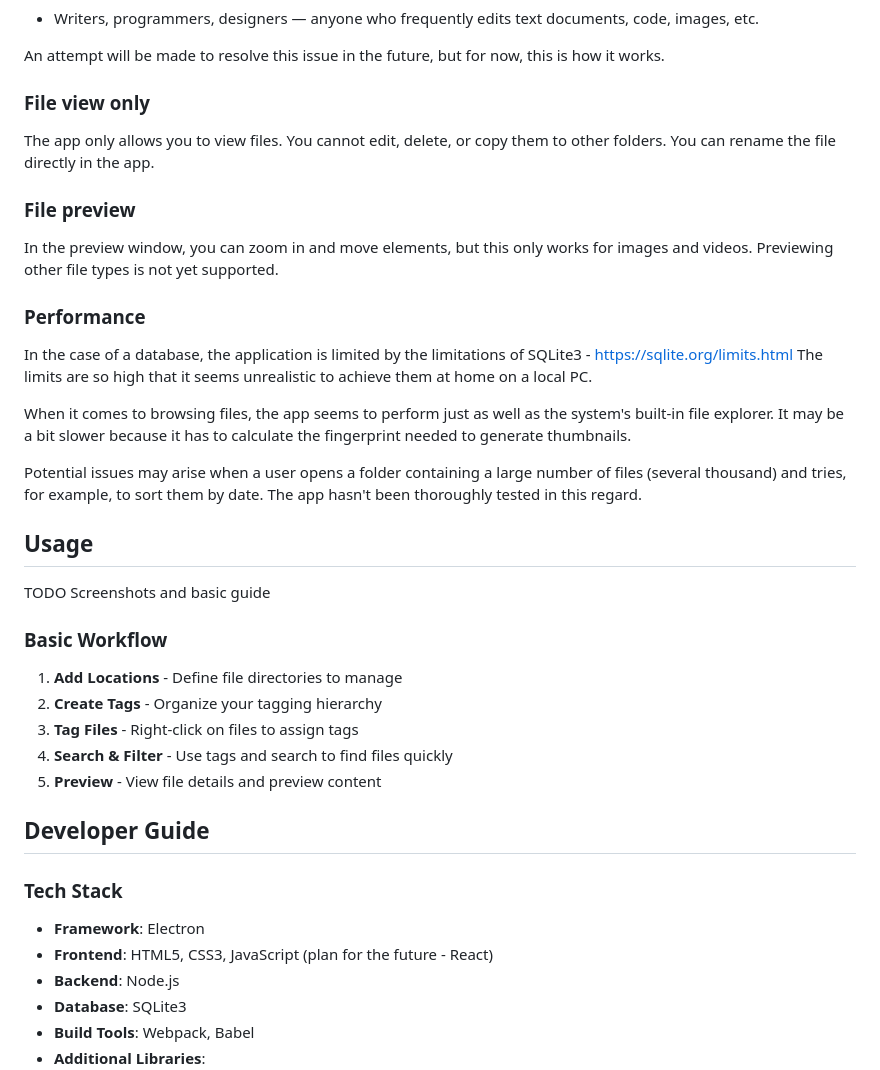
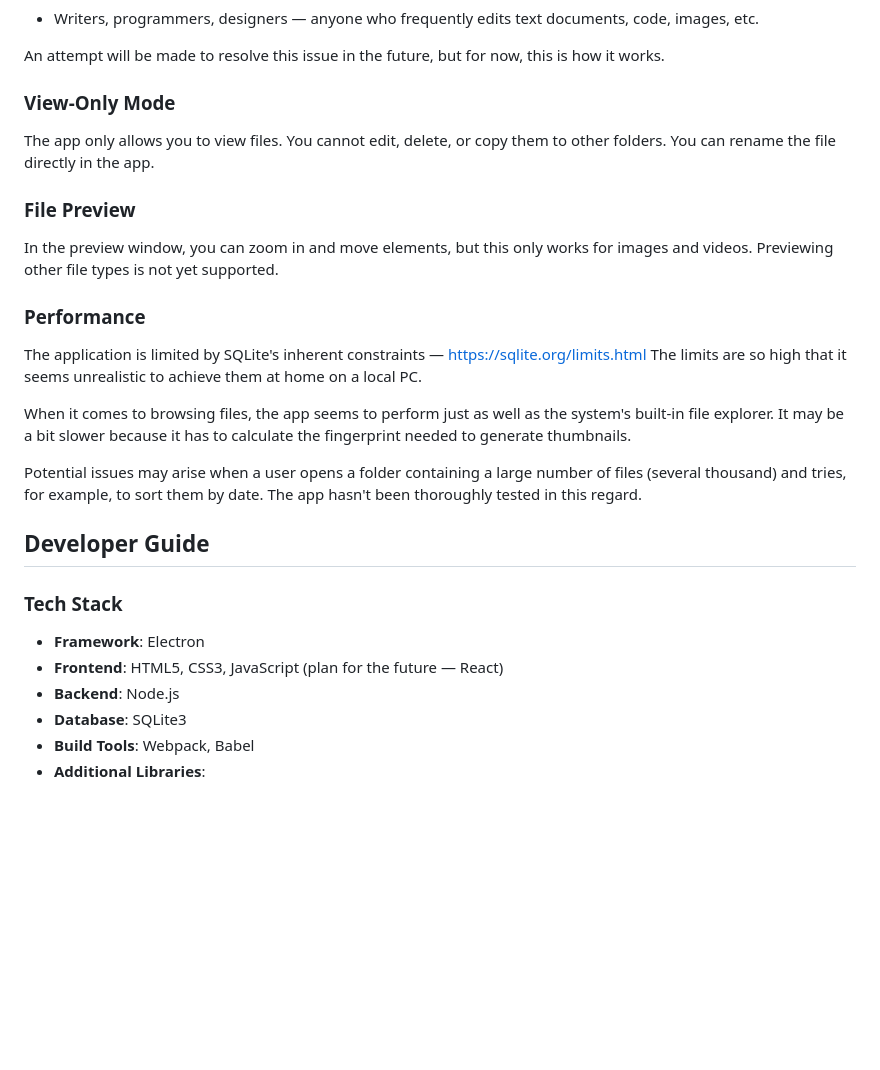
Before and after one commit to PanPatriko/tag-manager-pp, a Markdown page: README.md, the part around one of its changes. Drawn GitHub-style; blank space fills up the shorter version.

```diff
--- a/README.md
+++ b/README.md
@@ -47,16 +63,16 @@ Who this app is not for:
 
 An attempt will be made to resolve this issue in the future, but for now, this is how it works.
 
-### File view only
+### View-Only Mode
 The app only allows you to view files. You cannot edit, delete, or copy them to other folders.
 You can rename the file directly in the app.
 
-### File preview
+### File Preview
 In the preview window, you can zoom in and move elements, but this only works for images and videos.
 Previewing other file types is not yet supported.
 
 ### Performance
-In the case of a database, the application is limited by the limitations of SQLite3 - https://sqlite.org/limits.html
+The application is limited by SQLite's inherent constraints — https://sqlite.org/limits.html
 The limits are so high that it seems unrealistic to achieve them at home on a local PC.
 
 When it comes to browsing files, the app seems to perform just as well as the system's built-in file explorer.
@@ -64,23 +80,12 @@ It may be a bit slower because it has to calculate the fingerprint needed to gen
 
 Potential issues may arise when a user opens a folder containing a large number of files (several thousand) and tries, for example, to sort them by date. The app hasn't been thoroughly tested in this regard.
 
-## Usage
-TODO Screenshots and basic guide
-
-### Basic Workflow
-
-1. **Add Locations** - Define file directories to manage
-2. **Create Tags** - Organize your tagging hierarchy
-3. **Tag Files** - Right-click on files to assign tags
-4. **Search & Filter** - Use tags and search to find files quickly
-5. **Preview** - View file details and preview content
-
 ## Developer Guide
 
 ### Tech Stack
 
 - **Framework**: Electron
-- **Frontend**: HTML5, CSS3, JavaScript (plan for the future - React)
+- **Frontend**: HTML5, CSS3, JavaScript (plan for the future — React)
 - **Backend**: Node.js
 - **Database**: SQLite3
 - **Build Tools**: Webpack, Babel
```
Also changed, not shown: other parts of README.md (+62 -45 lines).
